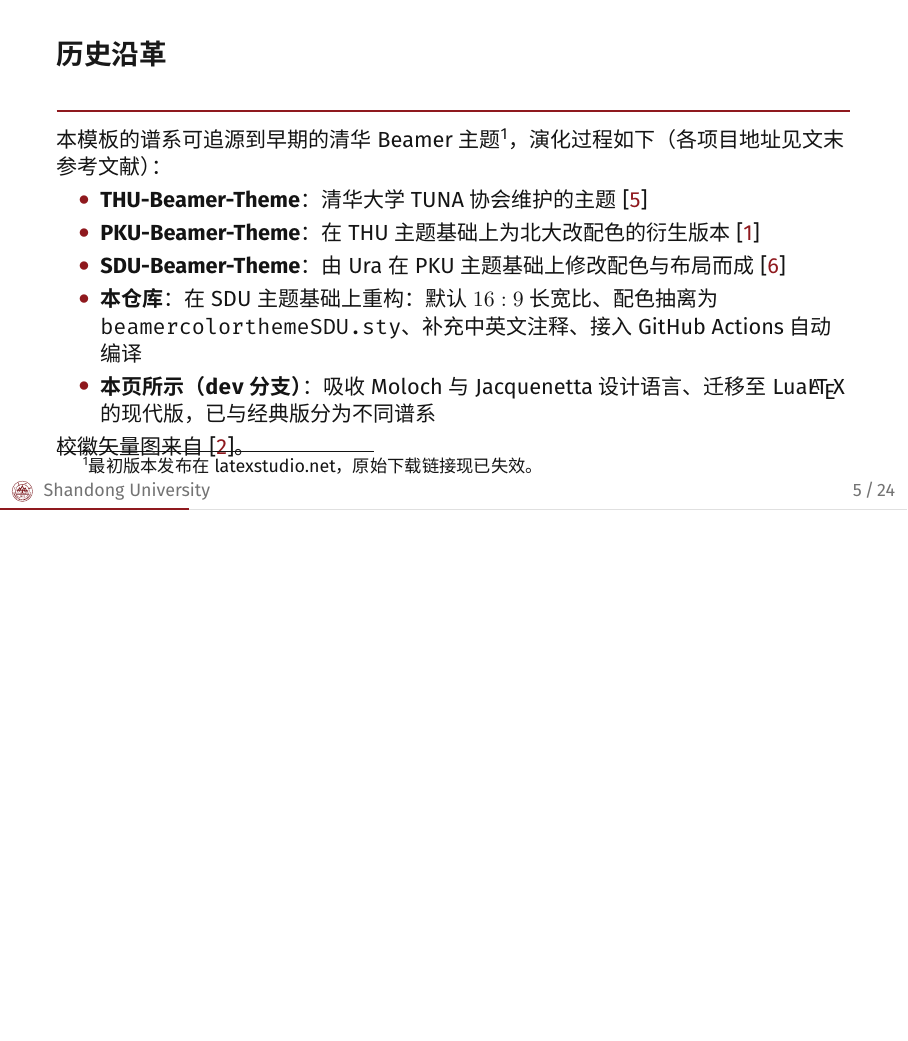
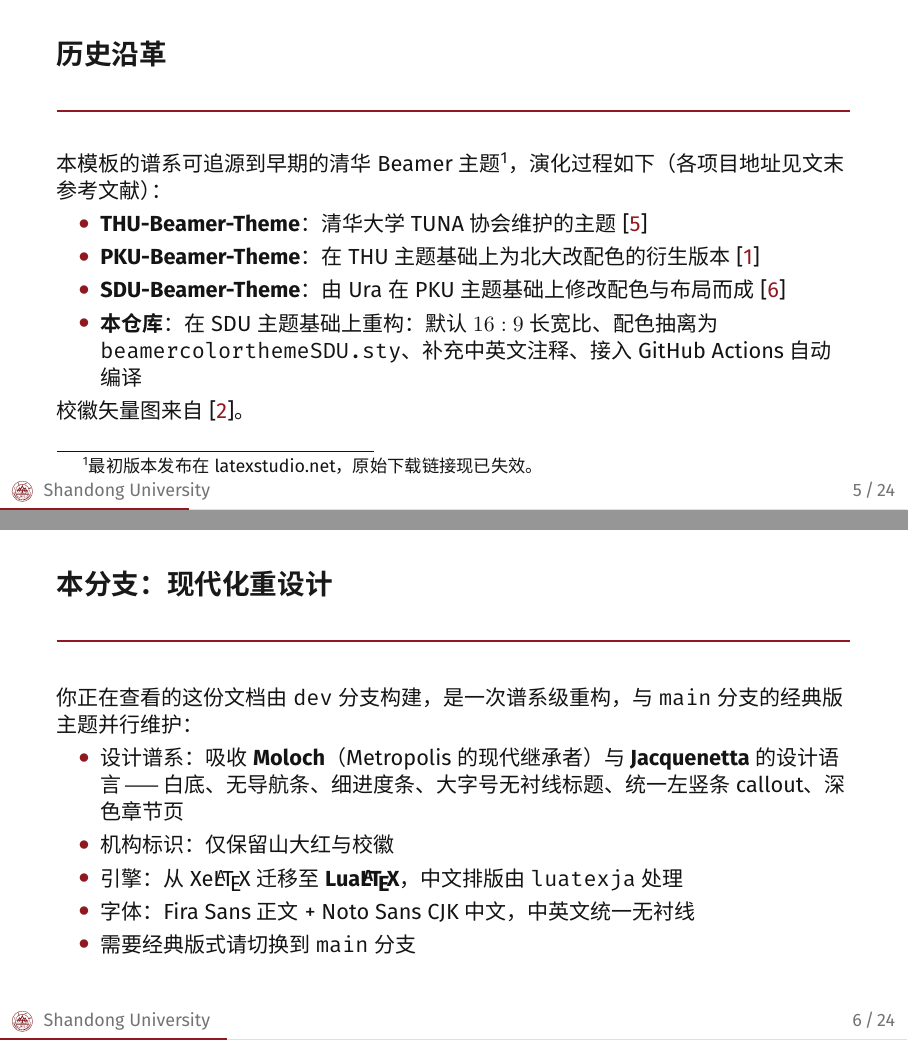
Before and after one commit to ShinoharaHaruna/SDU-Beamer-Theme, LaTeX slides (slide.tex): page 5 of 29 before the commit and pages 5 and 6 of 30 after it, the two joined at a grey line, the shorter picture padded with empty space. The pictures show the PDF file slide.pdf that the author committed with the source.

Commit message:
docs(slide): move dev-branch description to its own frame
The extra item overflowed the history page; describe the
modernized dev branch on a dedicated frame after it.

```diff
--- a/slide.tex
+++ b/slide.tex
@@ -108,10 +108,24 @@
         \item \textbf{本仓库}：在 SDU 主题基础上重构：默认 \(16:9\) 长宽比、
               配色抽离为 \texttt{beamercolorthemeSDU.sty}、
               补充中英文注释、接入 GitHub Actions 自动编译
-        \item \textbf{本页所示（\texttt{dev} 分支）}：吸收 Moloch 与 Jacquenetta
-              设计语言、迁移至 Lua\LaTeX{} 的现代版，已与经典版分为不同谱系
     \end{itemize}
     校徽矢量图来自 \cite{sdulogo}。
+\end{frame}
+
+\begin{frame}{本分支：现代化重设计}
+    你正在查看的这份文档由 \texttt{dev} 分支构建，是一次谱系级重构，
+    与 \texttt{main} 分支的经典版主题并行维护：
+    \begin{itemize}
+        \item 设计谱系：吸收 \textbf{Moloch}（Metropolis 的现代继承者）与
+              \textbf{Jacquenetta} 的设计语言——白底、无导航条、细进度条、
+              大字号无衬线标题、统一左竖条 callout、深色章节页
+        \item 机构标识：仅保留山大红与校徽
+        \item 引擎：从 Xe\LaTeX{} 迁移至 \textbf{Lua\LaTeX{}}，
+              中文排版由 \texttt{luatexja} 处理
+        \item 字体：Fira Sans 正文 + Noto Sans CJK 中文，
+              中英文统一无衬线
+        \item 需要经典版式请切换到 \texttt{main} 分支
+    \end{itemize}
 \end{frame}
 
 \subsection{项目结构}
```
Also changed, not shown: slide.pdf.
